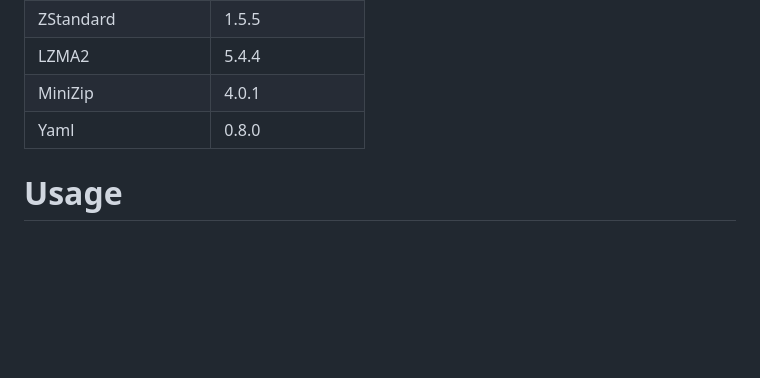
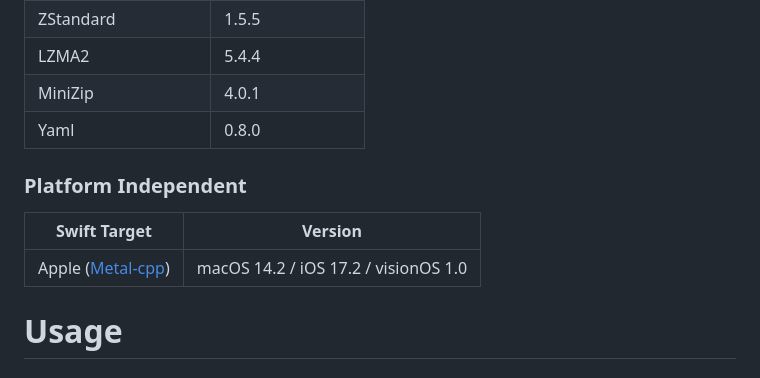
Before and after one commit to wabiverse/MetaverseKit, a Markdown page: README.md, the part around the change. GitHub-like rendering; blank space fills up the shorter version.

Commit message:
Add a platform independent swift target section.

````diff
--- a/README.md
+++ b/README.md
@@ -64,6 +64,12 @@ releases, and we will provide monolithic releases in accordance with the [**VFX
 | MiniZip                                                                    | 4.0.1             |
 | Yaml                                                                       | 0.8.0             |
 
+### Platform Independent
+| Swift Target                                                                                                                                           | Version                              |
+| ------------------------------------------------------------------------------------------------------------------------------------------------------ | ------------------------------------ |
+| Apple ([Metal-cpp]([https://github.com/oneapi-src/oneTBB/issues/1244](https://developer.apple.com/metal/cpp/files/metal-cpp_macOS14.2_iOS17.2.zip)))   | macOS 14.2 / iOS 17.2 / visionOS 1.0 |
+
+
 # Usage
 ##### To use MetaverseKit with Swift, add **MetaverseKit** as a **Package** dependency in your Package.swift file, [example usage](https://github.com/wabiverse/SwiftUSD/blob/main/Package.swift#L85).
 ```swift
````
